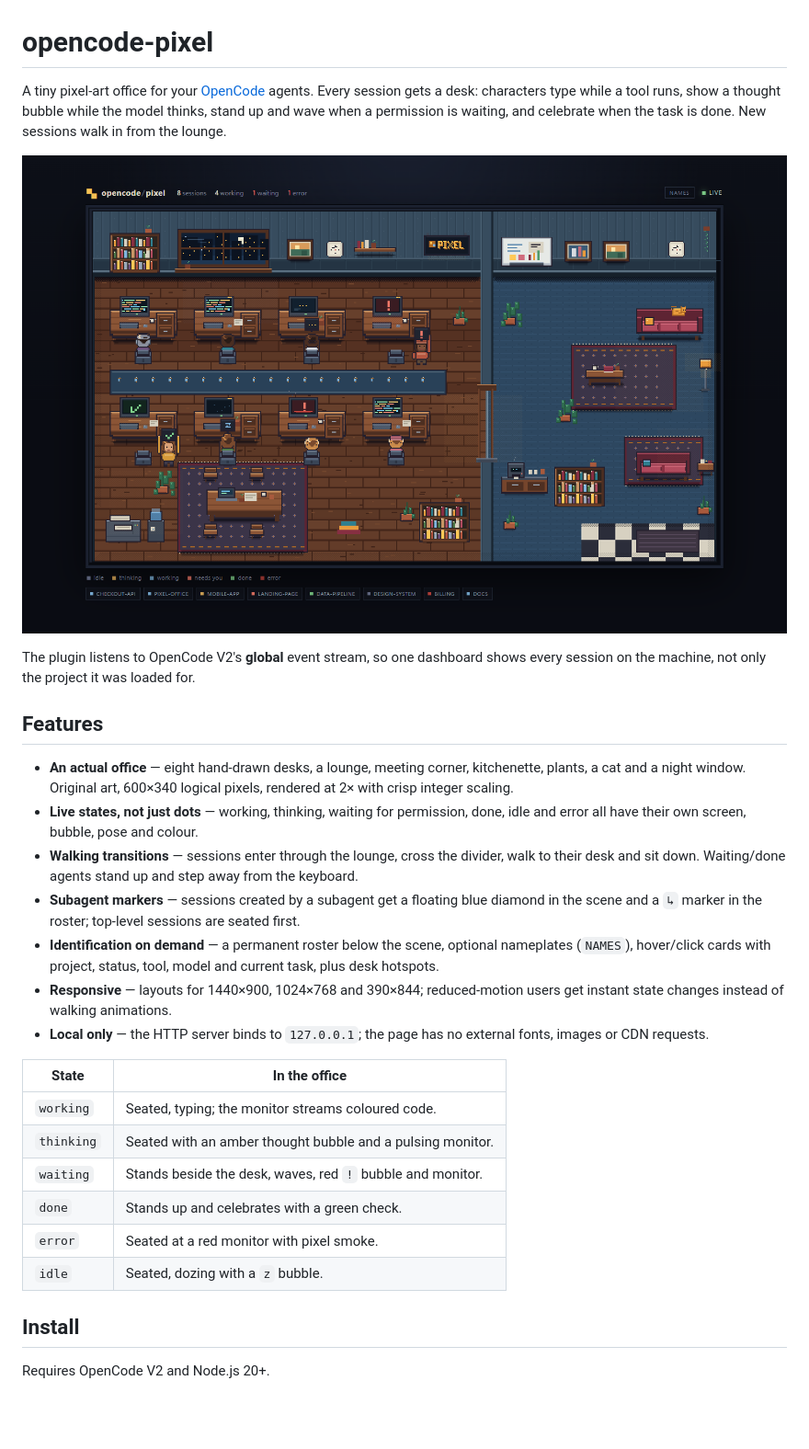
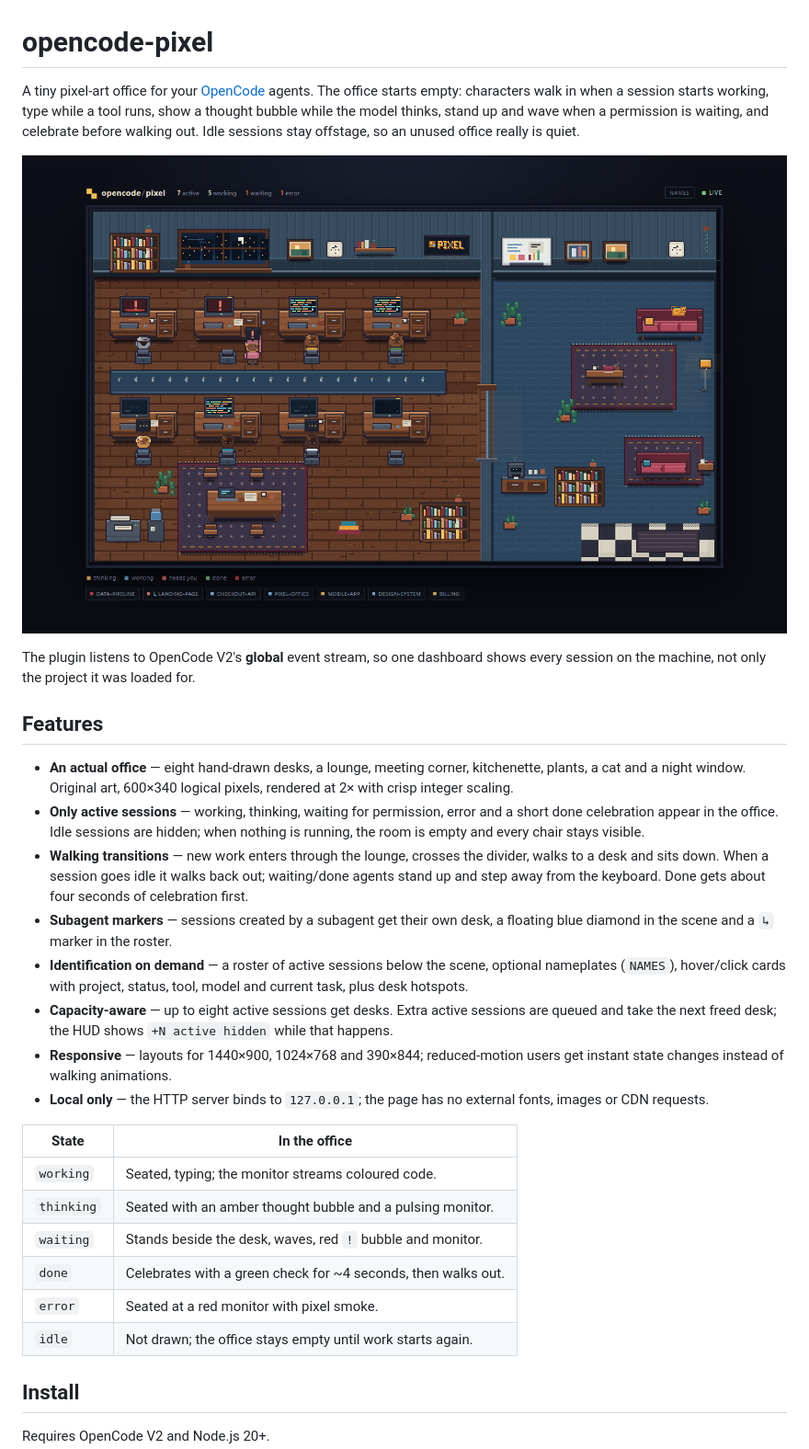
Before and after one commit to Luiz-fernando23/opencode-pixel, a Markdown page: README.md, the part around the change. Shown at 92% size. Drawn GitHub-style; pictures changed too: docs/dashboard.png; blank space fills up the shorter version.

Commit message:
Show only active agents and animate arrivals and exits

```diff
--- a/README.md
+++ b/README.md
@@ -1,9 +1,9 @@
 # opencode-pixel
 
-A tiny pixel-art office for your [OpenCode](https://opencode.ai) agents. Every session gets a desk:
-characters type while a tool runs, show a thought bubble while the model thinks, stand up and wave
-when a permission is waiting, and celebrate when the task is done. New sessions walk in from the
-lounge.
+A tiny pixel-art office for your [OpenCode](https://opencode.ai) agents. The office starts empty:
+characters walk in when a session starts working, type while a tool runs, show a thought bubble while
+the model thinks, stand up and wave when a permission is waiting, and celebrate before walking out.
+Idle sessions stay offstage, so an unused office really is quiet.
 
 ![opencode-pixel dashboard](docs/dashboard.png)
 
@@ -14,14 +14,18 @@ the machine, not only the project it was loaded for.
 
 - **An actual office** — eight hand-drawn desks, a lounge, meeting corner, kitchenette, plants, a cat
   and a night window. Original art, 600×340 logical pixels, rendered at 2× with crisp integer scaling.
-- **Live states, not just dots** — working, thinking, waiting for permission, done, idle and error all
-  have their own screen, bubble, pose and colour.
-- **Walking transitions** — sessions enter through the lounge, cross the divider, walk to their desk
-  and sit down. Waiting/done agents stand up and step away from the keyboard.
-- **Subagent markers** — sessions created by a subagent get a floating blue diamond in the scene and a
-  `↳` marker in the roster; top-level sessions are seated first.
-- **Identification on demand** — a permanent roster below the scene, optional nameplates (`NAMES`),
-  hover/click cards with project, status, tool, model and current task, plus desk hotspots.
+- **Only active sessions** — working, thinking, waiting for permission, error and a short done
+  celebration appear in the office. Idle sessions are hidden; when nothing is running, the room is
+  empty and every chair stays visible.
+- **Walking transitions** — new work enters through the lounge, crosses the divider, walks to a desk
+  and sits down. When a session goes idle it walks back out; waiting/done agents stand up and step
+  away from the keyboard. Done gets about four seconds of celebration first.
+- **Subagent markers** — sessions created by a subagent get their own desk, a floating blue diamond in
+  the scene and a `↳` marker in the roster.
+- **Identification on demand** — a roster of active sessions below the scene, optional nameplates
+  (`NAMES`), hover/click cards with project, status, tool, model and current task, plus desk hotspots.
+- **Capacity-aware** — up to eight active sessions get desks. Extra active sessions are queued and
+  take the next freed desk; the HUD shows `+N active hidden` while that happens.
 - **Responsive** — layouts for 1440×900, 1024×768 and 390×844; reduced-motion users get instant state
   changes instead of walking animations.
 - **Local only** — the HTTP server binds to `127.0.0.1`; the page has no external fonts, images or CDN
@@ -32,9 +36,9 @@ the machine, not only the project it was loaded for.
 | `working` | Seated, typing; the monitor streams coloured code. |
 | `thinking` | Seated with an amber thought bubble and a pulsing monitor. |
 | `waiting` | Stands beside the desk, waves, red `!` bubble and monitor. |
-| `done` | Stands up and celebrates with a green check. |
+| `done` | Celebrates with a green check for ~4 seconds, then walks out. |
 | `error` | Seated at a red monitor with pixel smoke. |
-| `idle` | Seated, dozing with a `z` bubble. |
+| `idle` | Not drawn; the office stays empty until work starts again. |
 
 ## Install
 
```
Also changed, not shown: docs/dashboard-1024.png, docs/dashboard-390.png, 5 other files.
